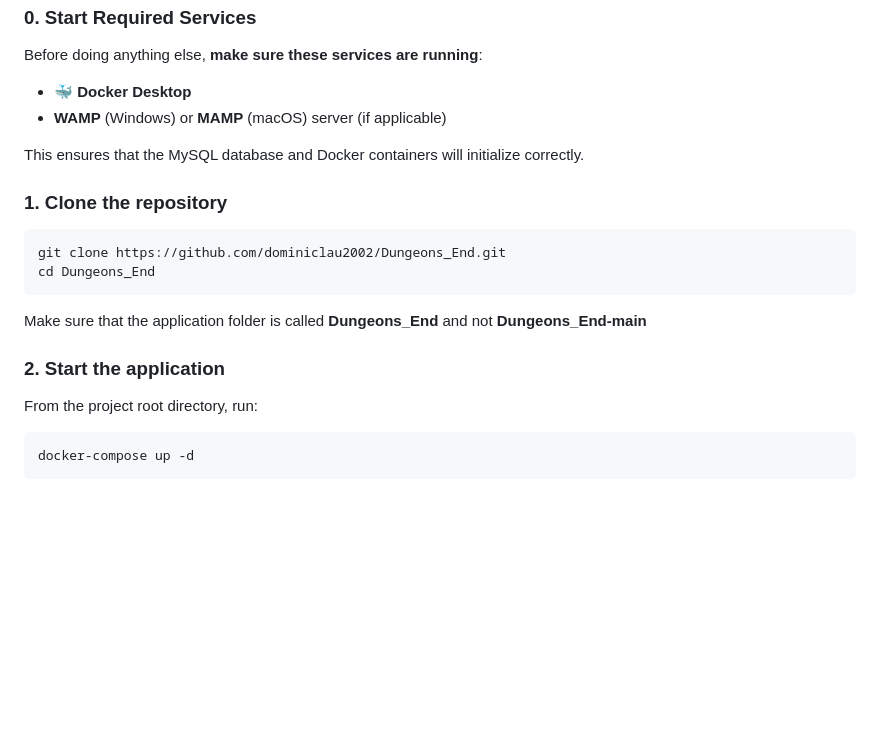
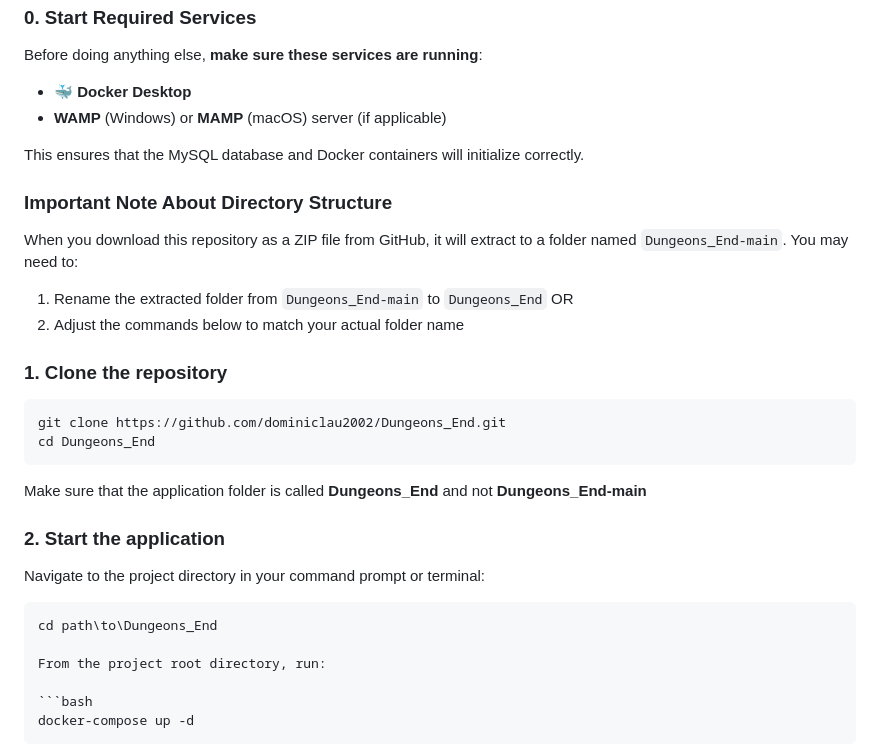
Before and after one commit to dominiclau2002/Dungeons_End, a Markdown page: README.md, the part around the change. GitHub-like rendering; blank space fills up the shorter version.

````diff
--- a/README.md
+++ b/README.md
@@ -27,6 +27,14 @@ Before doing anything else, **make sure these services are running**:
 
 This ensures that the MySQL database and Docker containers will initialize correctly.
 
+### Important Note About Directory Structure
+
+When you download this repository as a ZIP file from GitHub, it will extract to a folder named `Dungeons_End-main`. You may need to:
+
+1. Rename the extracted folder from `Dungeons_End-main` to `Dungeons_End`
+   OR
+2. Adjust the commands below to match your actual folder name
+
 ### 1. Clone the repository
 ```bash
 git clone https://github.com/dominiclau2002/Dungeons_End.git
@@ -35,6 +43,11 @@ cd Dungeons_End
 Make sure that the application folder is called **Dungeons_End** and not **Dungeons_End-main**
 
 ### 2. Start the application
+
+Navigate to the project directory in your command prompt or terminal:
+
+```bash
+cd path\to\Dungeons_End
 
 From the project root directory, run:
 
````
